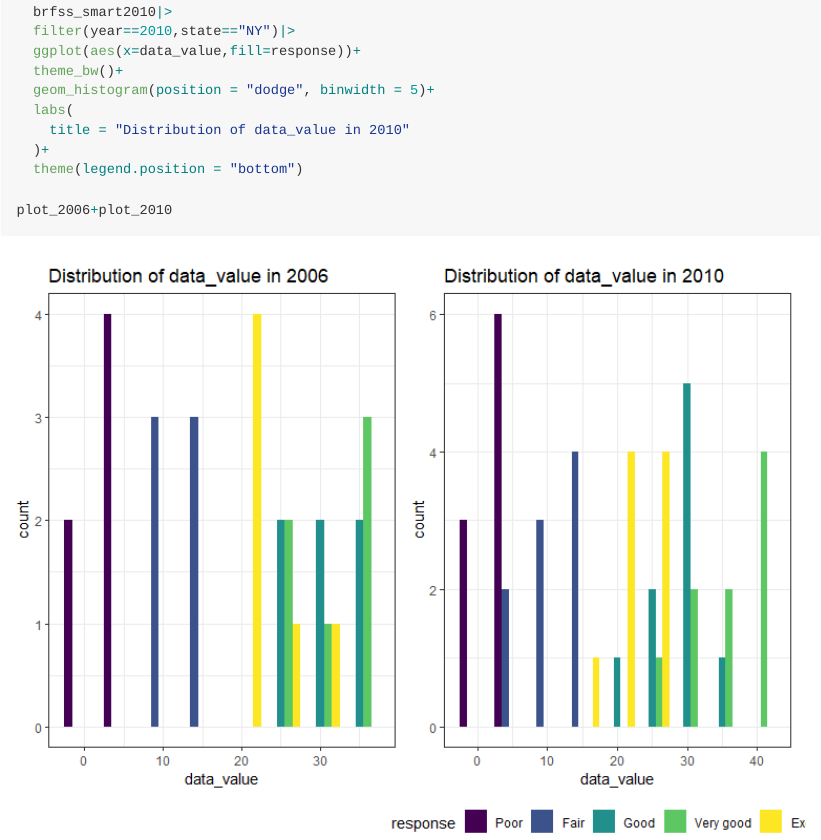
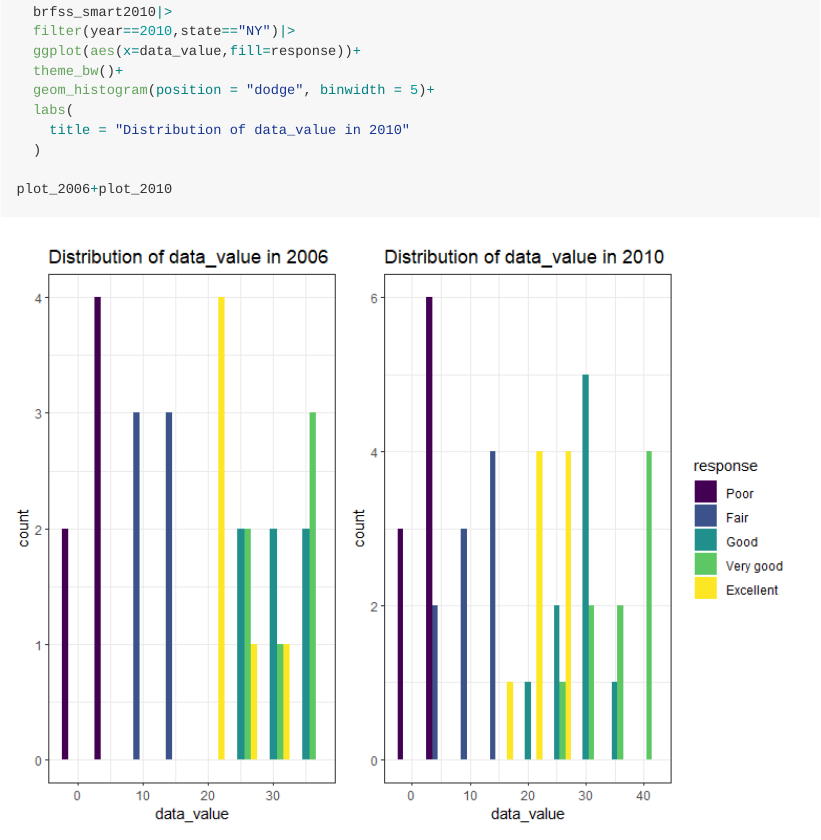
Before and after one commit to baiyunshen2001/p8105_hw3_yb2584, an R Markdown document (p8105_hw3_yb2584.Rmd): the page in a window 1100 px wide, from 6800 px down. The pictures show the output file p8105_hw3_yb2584.md that the author committed with the source, drawn offline in the style of GitHub; long lines of code are wrapped.

Commit message:
some changes

````diff
--- a/p8105_hw3_yb2584.Rmd
+++ b/p8105_hw3_yb2584.Rmd
@@ -194,8 +194,7 @@ plot_2010=
   geom_histogram(position = "dodge", binwidth = 5)+
   labs(
     title = "Distribution of data_value in 2010"
-  )+
-  theme(legend.position = "bottom")
+  )
 
 plot_2006+plot_2010
 ```
````
Also changed, not shown: p8105_hw3_yb2584.md, p8105_hw3_yb2584_files/figure-gfm/unnamed-chunk-11-1.png.
